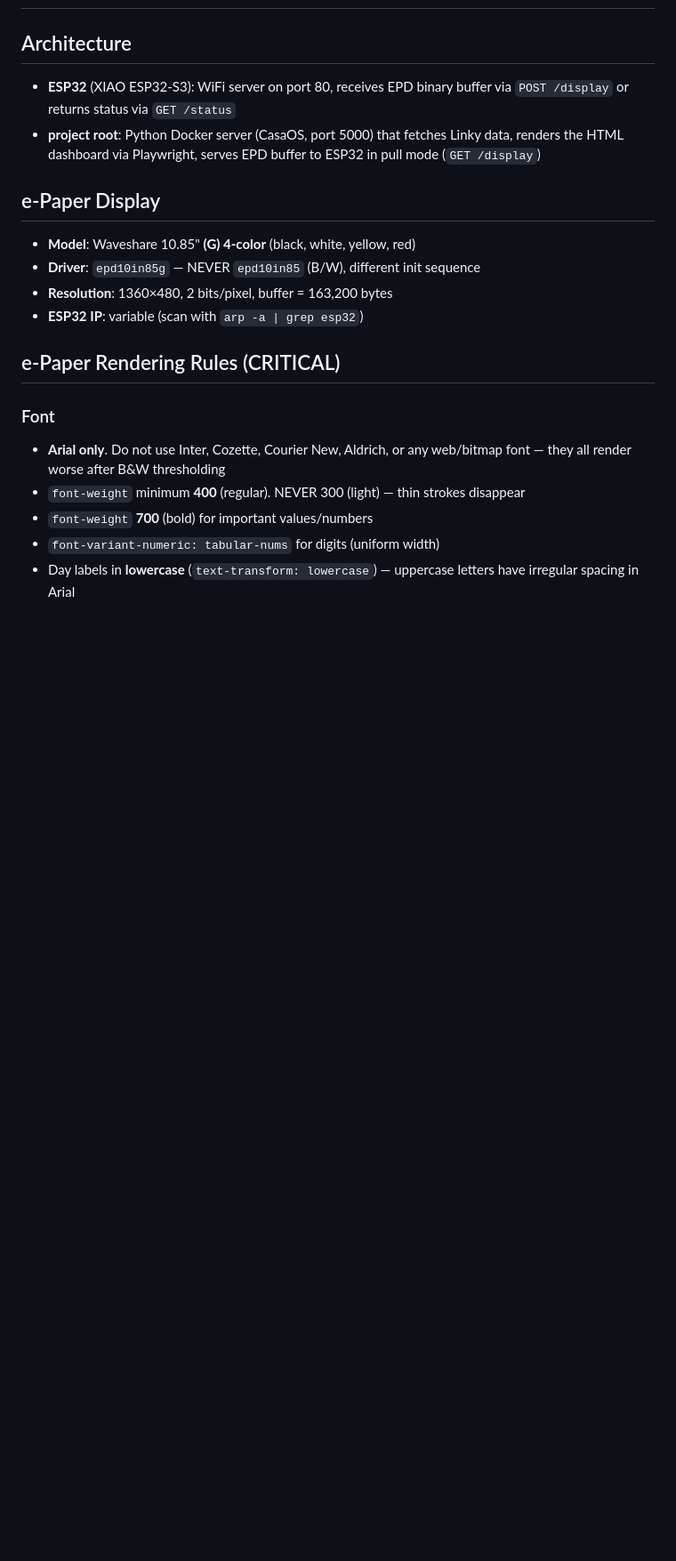
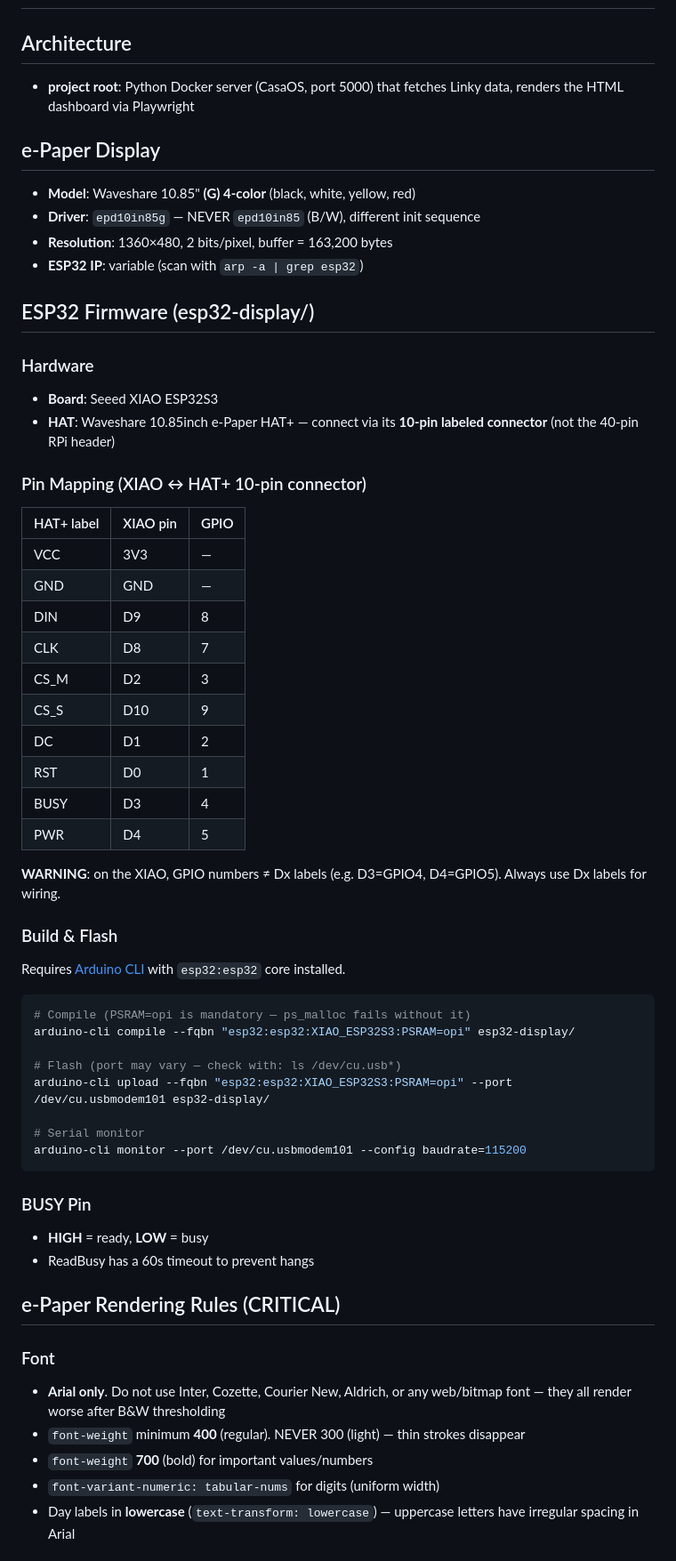
Before and after one commit to moifort/home-dashboard, a Markdown page: CLAUDE.md, the part around one of its changes. Shown at 89% size. GitHub-like rendering; blank space fills up the shorter version.

Commit message:
docs: add ESP32 firmware build/flash procedure and pin mapping to CLAUDE.md

````diff
--- a/CLAUDE.md
+++ b/CLAUDE.md
@@ -1,9 +1,7 @@
 # Dashboard e-Paper — Development Guide
 
 ## Architecture
-
-- **ESP32** (XIAO ESP32-S3): WiFi server on port 80, receives EPD binary buffer via `POST /display` or returns status via `GET /status`
-- **project root**: Python Docker server (CasaOS, port 5000) that fetches Linky data, renders the HTML dashboard via Playwright, serves EPD buffer to ESP32 in pull mode (`GET /display`)
+- **project root**: Python Docker server (CasaOS, port 5000) that fetches Linky data, renders the HTML dashboard via Playwright
 
 ## e-Paper Display
 
@@ -11,6 +9,48 @@
 - **Driver**: `epd10in85g` — NEVER `epd10in85` (B/W), different init sequence
 - **Resolution**: 1360×480, 2 bits/pixel, buffer = 163,200 bytes
 - **ESP32 IP**: variable (scan with `arp -a | grep esp32`)
+
+## ESP32 Firmware (esp32-display/)
+
+### Hardware
+- **Board**: Seeed XIAO ESP32S3
+- **HAT**: Waveshare 10.85inch e-Paper HAT+ — connect via its **10-pin labeled connector** (not the 40-pin RPi header)
+
+### Pin Mapping (XIAO ↔ HAT+ 10-pin connector)
+
+| HAT+ label | XIAO pin | GPIO |
+|------------|----------|------|
+| VCC        | 3V3      | —    |
+| GND        | GND      | —    |
+| DIN        | D9       | 8    |
+| CLK        | D8       | 7    |
+| CS_M       | D2       | 3    |
+| CS_S       | D10      | 9    |
+| DC         | D1       | 2    |
+| RST        | D0       | 1    |
+| BUSY       | D3       | 4    |
+| PWR        | D4       | 5    |
+
+**WARNING**: on the XIAO, GPIO numbers ≠ Dx labels (e.g. D3=GPIO4, D4=GPIO5). Always use Dx labels for wiring.
+
+### Build & Flash
+
+Requires [Arduino CLI](https://arduino.github.io/arduino-cli/) with `esp32:esp32` core installed.
+
+```bash
+# Compile (PSRAM=opi is mandatory — ps_malloc fails without it)
+arduino-cli compile --fqbn "esp32:esp32:XIAO_ESP32S3:PSRAM=opi" esp32-display/
+
+# Flash (port may vary — check with: ls /dev/cu.usb*)
+arduino-cli upload --fqbn "esp32:esp32:XIAO_ESP32S3:PSRAM=opi" --port /dev/cu.usbmodem101 esp32-display/
+
+# Serial monitor
+arduino-cli monitor --port /dev/cu.usbmodem101 --config baudrate=115200
+```
+
+### BUSY Pin
+- **HIGH** = ready, **LOW** = busy
+- ReadBusy has a 60s timeout to prevent hangs
 
 ## e-Paper Rendering Rules (CRITICAL)
 
````
Also changed, not shown: other parts of CLAUDE.md (+1 -1 lines).
